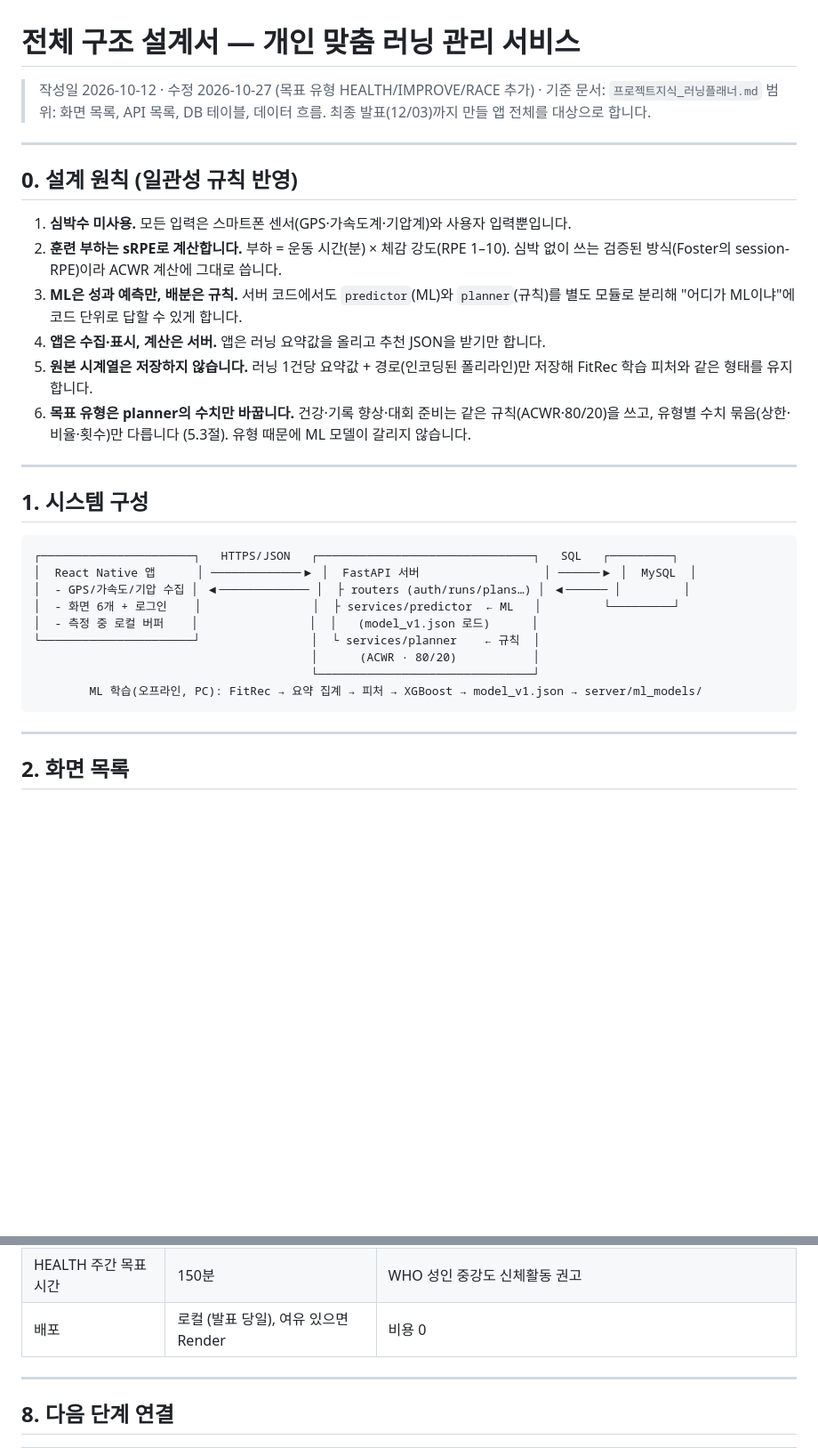
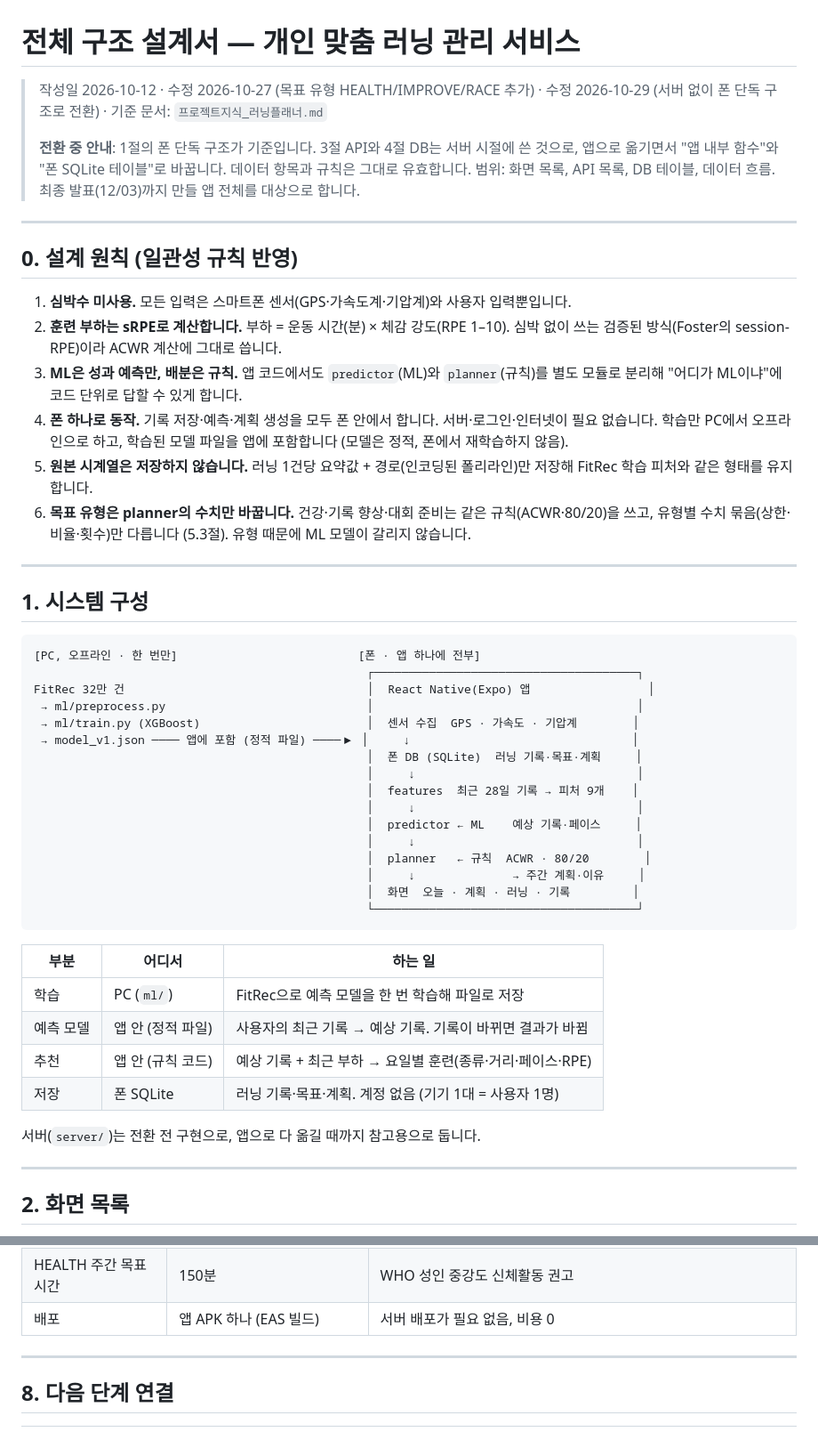
Before and after one commit to ldj202111001/RunnerP, a Markdown page: 전체구조설계서.md, 2 parts joined by grey strips. Shown at 89% size. GitHub-like rendering; blank space fills up the shorter version.

````diff
--- a/전체구조설계서.md
+++ b/전체구조설계서.md
@@ -1,6 +1,8 @@
 # 전체 구조 설계서 — 개인 맞춤 러닝 관리 서비스
 
-> 작성일 2026-10-12 · 수정 2026-10-27 (목표 유형 HEALTH/IMPROVE/RACE 추가) · 기준 문서: `프로젝트지식_러닝플래너.md`
+> 작성일 2026-10-12 · 수정 2026-10-27 (목표 유형 HEALTH/IMPROVE/RACE 추가) · 수정 2026-10-29 (서버 없이 폰 단독 구조로 전환) · 기준 문서: `프로젝트지식_러닝플래너.md`
+>
+> **전환 중 안내**: 1절의 폰 단독 구조가 기준입니다. 3절 API와 4절 DB는 서버 시절에 쓴 것으로, 앱으로 옮기면서 "앱 내부 함수"와 "폰 SQLite 테이블"로 바꿉니다. 데이터 항목과 규칙은 그대로 유효합니다.
 > 범위: 화면 목록, API 목록, DB 테이블, 데이터 흐름. 최종 발표(12/03)까지 만들 앱 전체를 대상으로 합니다.
 
 ---
@@ -9,8 +11,8 @@
 
 1. **심박수 미사용.** 모든 입력은 스마트폰 센서(GPS·가속도계·기압계)와 사용자 입력뿐입니다.
 2. **훈련 부하는 sRPE로 계산합니다.** 부하 = 운동 시간(분) × 체감 강도(RPE 1–10). 심박 없이 쓰는 검증된 방식(Foster의 session-RPE)이라 ACWR 계산에 그대로 씁니다.
-3. **ML은 성과 예측만, 배분은 규칙.** 서버 코드에서도 `predictor`(ML)와 `planner`(규칙)를 별도 모듈로 분리해 "어디가 ML이냐"에 코드 단위로 답할 수 있게 합니다.
-4. **앱은 수집·표시, 계산은 서버.** 앱은 러닝 요약값을 올리고 추천 JSON을 받기만 합니다.
+3. **ML은 성과 예측만, 배분은 규칙.** 앱 코드에서도 `predictor`(ML)와 `planner`(규칙)를 별도 모듈로 분리해 "어디가 ML이냐"에 코드 단위로 답할 수 있게 합니다.
+4. **폰 하나로 동작.** 기록 저장·예측·계획 생성을 모두 폰 안에서 합니다. 서버·로그인·인터넷이 필요 없습니다. 학습만 PC에서 오프라인으로 하고, 학습된 모델 파일을 앱에 포함합니다 (모델은 정적, 폰에서 재학습하지 않음).
 5. **원본 시계열은 저장하지 않습니다.** 러닝 1건당 요약값 + 경로(인코딩된 폴리라인)만 저장해 FitRec 학습 피처와 같은 형태를 유지합니다.
 6. **목표 유형은 planner의 수치만 바꿉니다.** 건강·기록 향상·대회 준비는 같은 규칙(ACWR·80/20)을 쓰고, 유형별 수치 묶음(상한·비율·횟수)만 다릅니다 (5.3절). 유형 때문에 ML 모델이 갈리지 않습니다.
 
@@ -19,16 +21,32 @@
 ## 1. 시스템 구성
 
 ```
-┌──────────────────────┐   HTTPS/JSON   ┌───────────────────────────────┐   SQL   ┌─────────┐
-│  React Native 앱      │ ─────────────▶ │  FastAPI 서버                  │ ──────▶ │  MySQL  │
-│  - GPS/가속도/기압 수집 │ ◀───────────── │  ├ routers (auth/runs/plans…) │ ◀────── │         │
-│  - 화면 6개 + 로그인    │                │  ├ services/predictor  ← ML   │         └─────────┘
-│  - 측정 중 로컬 버퍼    │                │  │   (model_v1.json 로드)      │
-└──────────────────────┘                │  └ services/planner    ← 규칙  │
-                                        │      (ACWR · 80/20)           │
-                                        └───────────────────────────────┘
-        ML 학습(오프라인, PC): FitRec → 요약 집계 → 피처 → XGBoost → model_v1.json → server/ml_models/
+[PC, 오프라인 · 한 번만]                          [폰 · 앱 하나에 전부]
+                                                ┌──────────────────────────────────────┐
+FitRec 32만 건                                   │  React Native(Expo) 앱                 │
+ → ml/preprocess.py                             │                                      │
+ → ml/train.py (XGBoost)                        │  센서 수집  GPS · 가속도 · 기압계        │
+ → model_v1.json ──── 앱에 포함 (정적 파일) ────▶ │     ↓                                │
+                                                │  폰 DB (SQLite)  러닝 기록·목표·계획     │
+                                                │     ↓                                │
+                                                │  features  최근 28일 기록 → 피처 9개    │
+                                                │     ↓                                │
+                                                │  predictor ← ML    예상 기록·페이스     │
+                                                │     ↓                                │
+                                                │  planner   ← 규칙  ACWR · 80/20        │
+                                                │     ↓              → 주간 계획·이유     │
+                                                │  화면  오늘 · 계획 · 러닝 · 기록         │
+                                                └──────────────────────────────────────┘
 ```
+
+| 부분 | 어디서 | 하는 일 |
+|---|---|---|
+| 학습 | PC (`ml/`) | FitRec으로 예측 모델을 한 번 학습해 파일로 저장 |
+| 예측 모델 | 앱 안 (정적 파일) | 사용자의 최근 기록 → 예상 기록. 기록이 바뀌면 결과가 바뀜 |
+| 추천 | 앱 안 (규칙 코드) | 예상 기록 + 최근 부하 → 요일별 훈련(종류·거리·페이스·RPE) |
+| 저장 | 폰 SQLite | 러닝 기록·목표·계획. 계정 없음 (기기 1대 = 사용자 1명) |
+
+서버(`server/`)는 전환 전 구현으로, 앱으로 다 옮길 때까지 참고용으로 둡니다.
 
 ---
 
@@ -418,7 +433,7 @@ running-planner/
 | 목표 기록을 비웠을 때 | 현재 예상 기록의 95% | 온보딩에서 묻지 않음, 목표 수정에서 바꿈 |
 | 목표 유형 | HEALTH / IMPROVE / RACE 3가지 | 직장인 건강 유지와 대회 준비 선수를 모두 담는 최소 구분 |
 | HEALTH 주간 목표 시간 | 150분 | WHO 성인 중강도 신체활동 권고 |
-| 배포 | 로컬 (발표 당일), 여유 있으면 Render | 비용 0 |
+| 배포 | 앱 APK 하나 (EAS 빌드) | 서버 배포가 필요 없음, 비용 0 |
 
 ---
 
````
Also changed, not shown: other parts of 전체구조설계서.md (+23 -25 lines), CLAUDE.md (+8 -6 lines).
